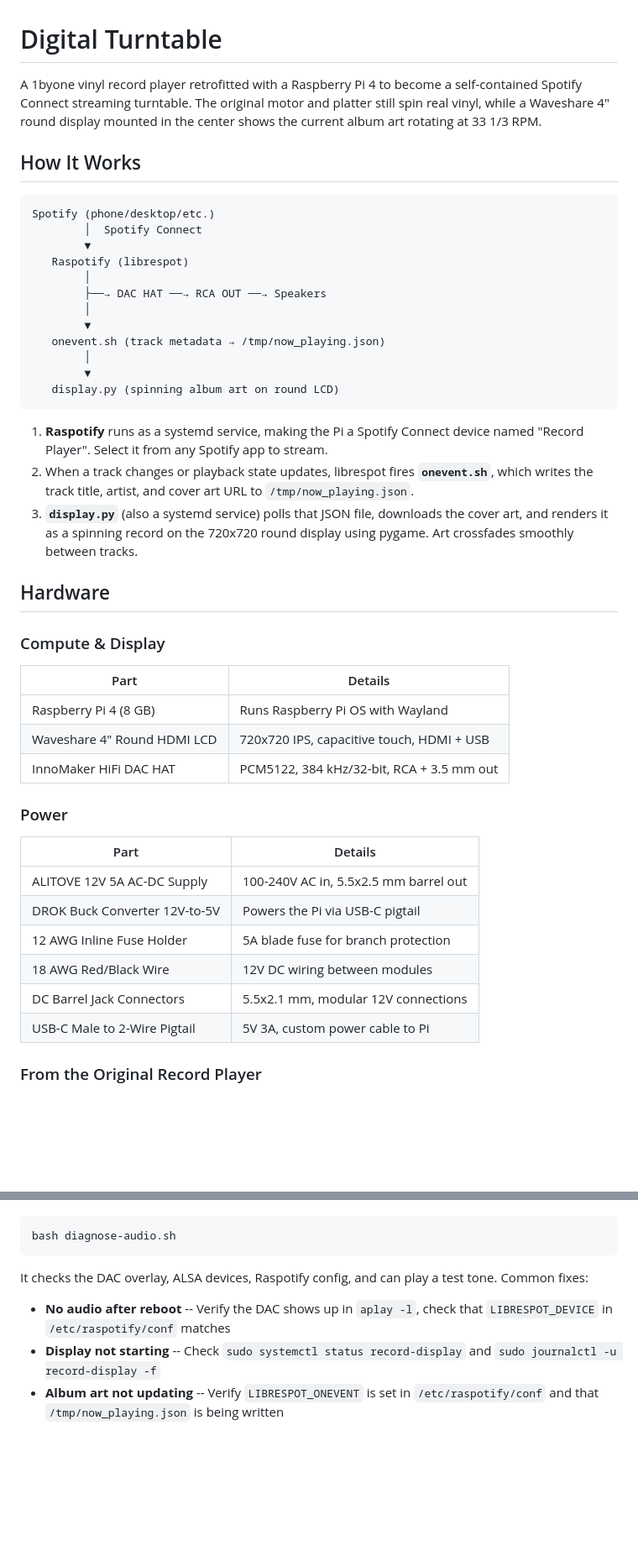
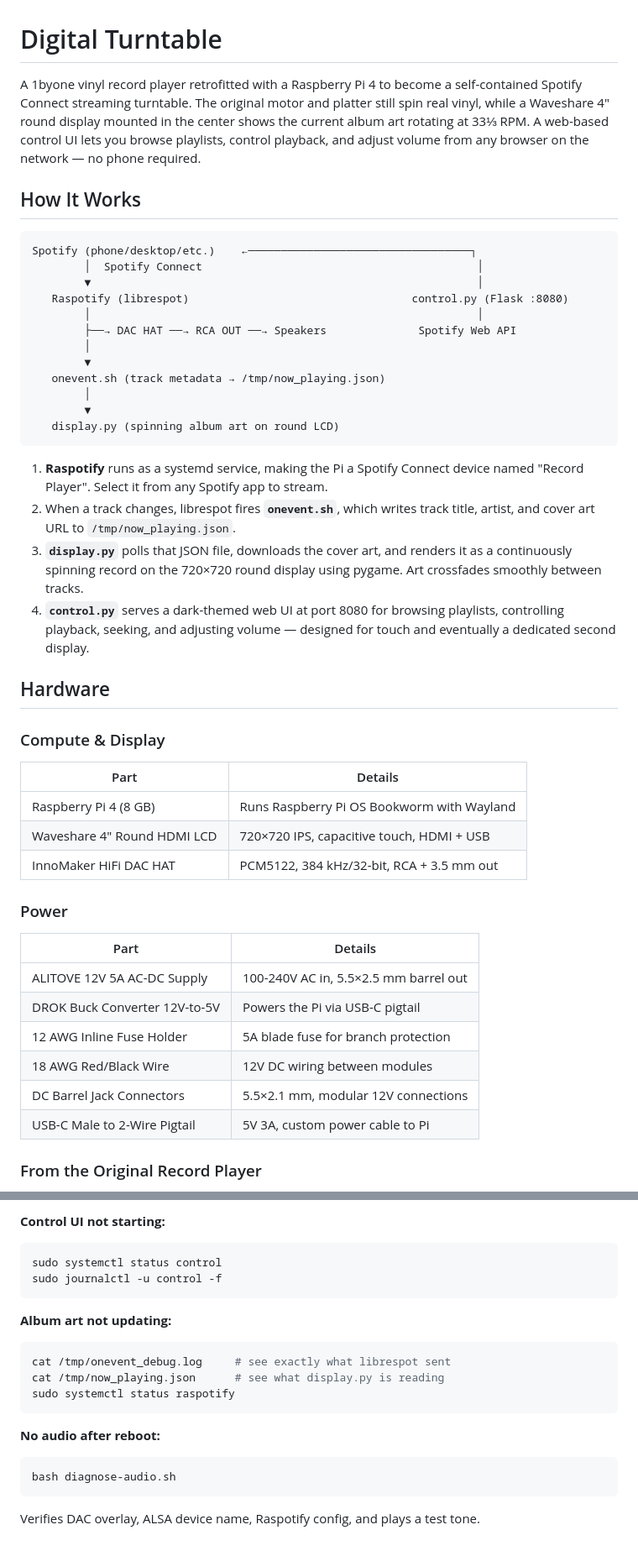
Before and after one commit to atreyusutton/recordplayer, a Markdown page: README.md, 2 parts joined by grey strips. Shown at 84% size. Drawn GitHub-style; blank space fills up the shorter version.

````diff
--- a/README.md
+++ b/README.md
@@ -1,16 +1,16 @@
 # Digital Turntable
 
-A 1byone vinyl record player retrofitted with a Raspberry Pi 4 to become a self-contained Spotify Connect streaming turntable. The original motor and platter still spin real vinyl, while a Waveshare 4" round display mounted in the center shows the current album art rotating at 33 1/3 RPM.
+A 1byone vinyl record player retrofitted with a Raspberry Pi 4 to become a self-contained Spotify Connect streaming turntable. The original motor and platter still spin real vinyl, while a Waveshare 4" round display mounted in the center shows the current album art rotating at 33⅓ RPM. A web-based control UI lets you browse playlists, control playback, and adjust volume from any browser on the network — no phone required.
 
 ## How It Works
 
 ```
-Spotify (phone/desktop/etc.)
-        │  Spotify Connect
-        ▼
-   Raspotify (librespot)
-        │
-        ├──→ DAC HAT ──→ RCA OUT ──→ Speakers
+Spotify (phone/desktop/etc.)    ←──────────────────────────────────┐
+        │  Spotify Connect                                          │
+        ▼                                                           │
+   Raspotify (librespot)                                  control.py (Flask :8080)
+        │                                                           │
+        ├──→ DAC HAT ──→ RCA OUT ──→ Speakers              Spotify Web API
         │
         ▼
    onevent.sh (track metadata → /tmp/now_playing.json)
@@ -20,8 +20,9 @@ Spotify (phone/desktop/etc.)
 ```
 
 1. **Raspotify** runs as a systemd service, making the Pi a Spotify Connect device named "Record Player". Select it from any Spotify app to stream.
-2. When a track changes or playback state updates, librespot fires **`onevent.sh`**, which writes the track title, artist, and cover art URL to `/tmp/now_playing.json`.
-3. **`display.py`** (also a systemd service) polls that JSON file, downloads the cover art, and renders it as a spinning record on the 720x720 round display using pygame. Art crossfades smoothly between tracks.
+2. When a track changes, librespot fires **`onevent.sh`**, which writes track title, artist, and cover art URL to `/tmp/now_playing.json`.
+3. **`display.py`** polls that JSON file, downloads the cover art, and renders it as a continuously spinning record on the 720×720 round display using pygame. Art crossfades smoothly between tracks.
+4. **`control.py`** serves a dark-themed web UI at port 8080 for browsing playlists, controlling playback, seeking, and adjusting volume — designed for touch and eventually a dedicated second display.
 
 ## Hardware
 
@@ -29,19 +30,19 @@ Spotify (phone/desktop/etc.)
 
 | Part | Details |
 |------|---------|
-| Raspberry Pi 4 (8 GB) | Runs Raspberry Pi OS with Wayland |
-| Waveshare 4" Round HDMI LCD | 720x720 IPS, capacitive touch, HDMI + USB |
+| Raspberry Pi 4 (8 GB) | Runs Raspberry Pi OS Bookworm with Wayland |
+| Waveshare 4" Round HDMI LCD | 720×720 IPS, capacitive touch, HDMI + USB |
 | InnoMaker HiFi DAC HAT | PCM5122, 384 kHz/32-bit, RCA + 3.5 mm out |
 
 ### Power
 
 | Part | Details |
 |------|---------|
-| ALITOVE 12V 5A AC-DC Supply | 100-240V AC in, 5.5x2.5 mm barrel out |
+| ALITOVE 12V 5A AC-DC Supply | 100-240V AC in, 5.5×2.5 mm barrel out |
 | DROK Buck Converter 12V-to-5V | Powers the Pi via USB-C pigtail |
 | 12 AWG Inline Fuse Holder | 5A blade fuse for branch protection |
 | 18 AWG Red/Black Wire | 12V DC wiring between modules |
-| DC Barrel Jack Connectors | 5.5x2.1 mm, modular 12V connections |
+| DC Barrel Jack Connectors | 5.5×2.1 mm, modular 12V connections |
 | USB-C Male to 2-Wire Pigtail | 5V 3A, custom power cable to Pi |
 
 ### From the Original Record Player
@@ -133,10 +161,19 @@ Run the diagnostic script on the Pi:
 
+**Control UI not starting:**
+```bash
+sudo systemctl status control
+sudo journalctl -u control -f
+```
+
+**Album art not updating:**
+```bash
+cat /tmp/onevent_debug.log     # see exactly what librespot sent
+cat /tmp/now_playing.json      # see what display.py is reading
+sudo systemctl status raspotify
+```
+
+**No audio after reboot:**
 ```bash
 bash diagnose-audio.sh
 ```
-
-It checks the DAC overlay, ALSA devices, Raspotify config, and can play a test tone. Common fixes:
-
-- **No audio after reboot** -- Verify the DAC shows up in `aplay -l`, check that `LIBRESPOT_DEVICE` in `/etc/raspotify/conf` matches
-- **Display not starting** -- Check `sudo systemctl status record-display` and `sudo journalctl -u record-display -f`
-- **Album art not updating** -- Verify `LIBRESPOT_ONEVENT` is set in `/etc/raspotify/conf` and that `/tmp/now_playing.json` is being written
+Verifies DAC overlay, ALSA device name, Raspotify config, and plays a test tone.
````
Also changed, not shown: other parts of README.md (+41 -14 lines), CLAUDE.md (+104 -51 lines), NOTES.md (+13 -22 lines).
